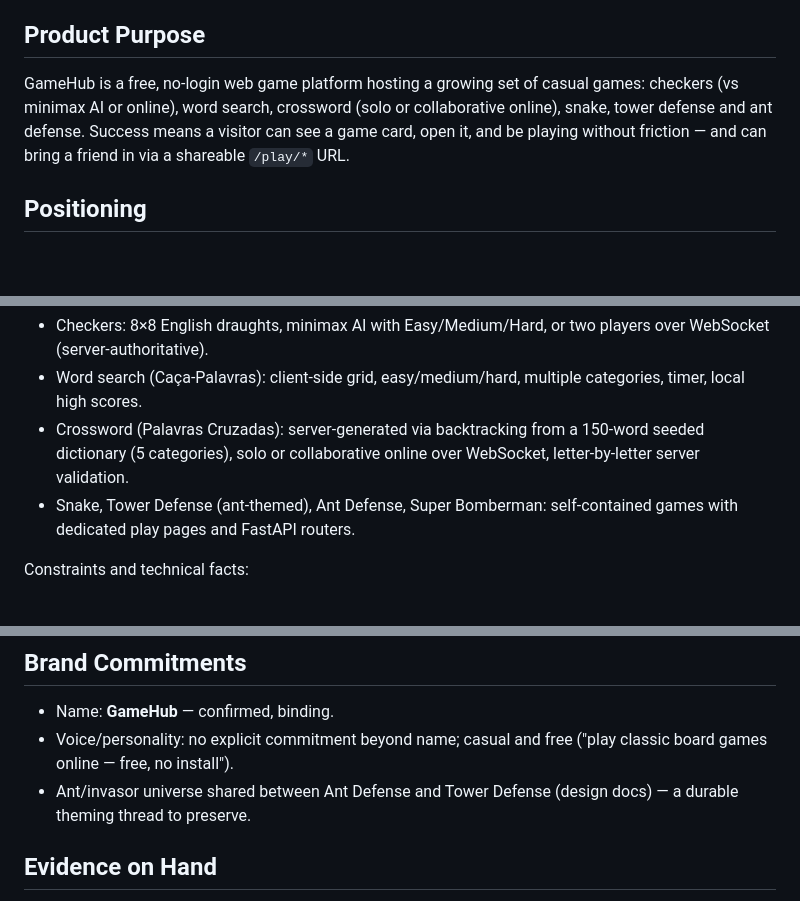
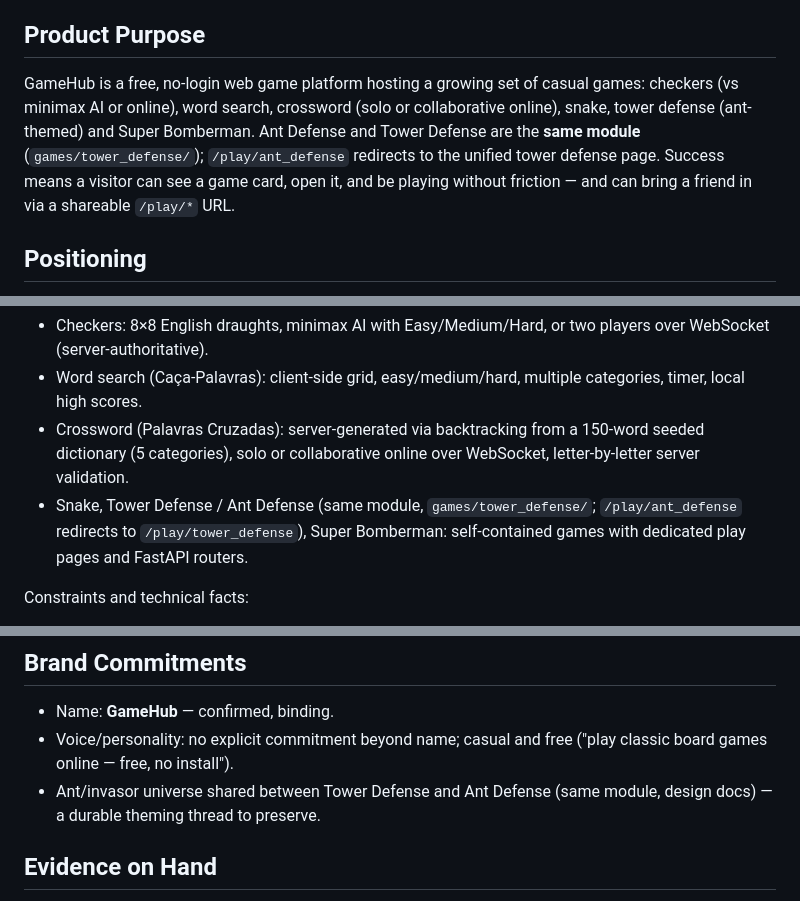
Before and after one commit to limalg-dev/games-hub, a Markdown page: PRODUCT.md, 3 parts joined by grey strips. GitHub-like rendering; blank space fills up the shorter version.

Commit message:
docs(product): clarify Ant Defense and Tower Defense are the same module
🤖 Generated with Codebuff
Co-Authored-By: Codebuff <noreply@codebuff.com>

```diff
--- a/PRODUCT.md
+++ b/PRODUCT.md
@@ -12,7 +12,7 @@ Primary users are casual, Portuguese-speaking players who open a browser and pla
 
 ## Product Purpose
 
-GameHub is a free, no-login web game platform hosting a growing set of casual games: checkers (vs minimax AI or online), word search, crossword (solo or collaborative online), snake, tower defense and ant defense. Success means a visitor can see a game card, open it, and be playing without friction — and can bring a friend in via a shareable `/play/*` URL.
+GameHub is a free, no-login web game platform hosting a growing set of casual games: checkers (vs minimax AI or online), word search, crossword (solo or collaborative online), snake, tower defense (ant-themed) and Super Bomberman. Ant Defense and Tower Defense are the **same module** (`games/tower_defense/`); `/play/ant_defense` redirects to the unified tower defense page. Success means a visitor can see a game card, open it, and be playing without friction — and can bring a friend in via a shareable `/play/*` URL.
 
 ## Positioning
 
@@ -29,7 +29,7 @@ Confirmed capabilities:
 - Checkers: 8×8 English draughts, minimax AI with Easy/Medium/Hard, or two players over WebSocket (server-authoritative).
 - Word search (Caça-Palavras): client-side grid, easy/medium/hard, multiple categories, timer, local high scores.
 - Crossword (Palavras Cruzadas): server-generated via backtracking from a 150-word seeded dictionary (5 categories), solo or collaborative online over WebSocket, letter-by-letter server validation.
-- Snake, Tower Defense (ant-themed), Ant Defense, Super Bomberman: self-contained games with dedicated play pages and FastAPI routers.
+- Snake, Tower Defense / Ant Defense (same module, `games/tower_defense/`; `/play/ant_defense` redirects to `/play/tower_defense`), Super Bomberman: self-contained games with dedicated play pages and FastAPI routers.
 
 Constraints and technical facts:
 
@@ -44,7 +44,7 @@ Constraints and technical facts:
 
 - Name: **GameHub** — confirmed, binding.
 - Voice/personality: no explicit commitment beyond name; casual and free ("play classic board games online — free, no install").
-- Ant/invasor universe shared between Ant Defense and Tower Defense (design docs) — a durable theming thread to preserve.
+- Ant/invasor universe shared between Tower Defense and Ant Defense (same module, design docs) — a durable theming thread to preserve.
 
 ## Evidence on Hand
 
```
